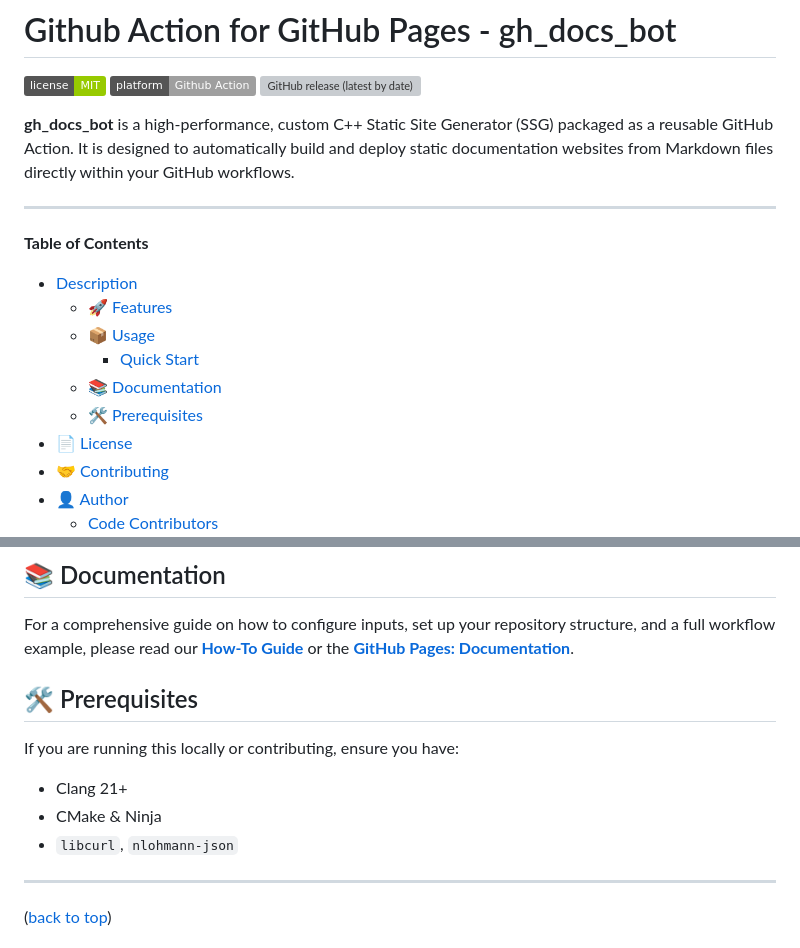
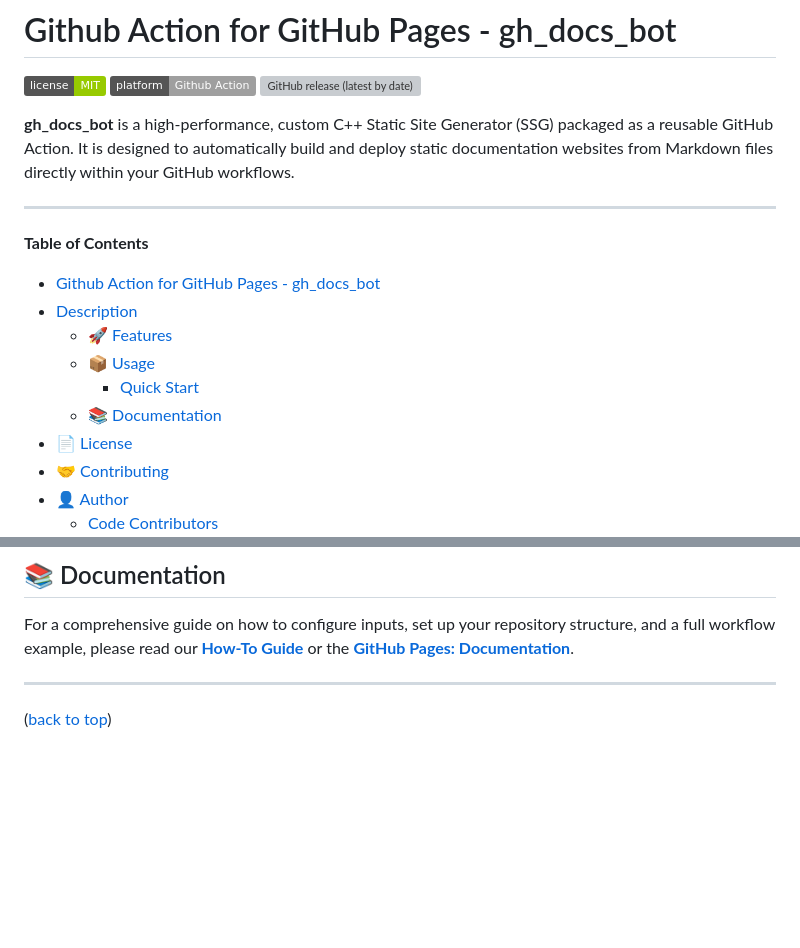
Before and after one commit to Zheng-Bote/gha_ghpages, a Markdown page: README.md, 2 parts joined by grey strips. Rendered like a GitHub page; badges without logos; blank space fills up the shorter version; grey boxes are pictures that could not be loaded.

```diff
--- a/README.md
+++ b/README.md
@@ -10,14 +10,15 @@
 
 <!-- START doctoc generated TOC please keep comment here to allow auto update -->
 <!-- DON'T EDIT THIS SECTION, INSTEAD RE-RUN doctoc TO UPDATE -->
+
 **Table of Contents**
 
+- [Github Action for GitHub Pages - gh\_docs\_bot](#github-action-for-github-pages---gh_docs_bot)
 - [Description](#description)
   - [🚀 Features](#-features)
   - [📦 Usage](#-usage)
     - [Quick Start](#quick-start)
   - [📚 Documentation](#-documentation)
-  - [🛠 Prerequisites](#-prerequisites)
 - [📄 License](#-license)
 - [🤝 Contributing](#-contributing)
 - [👤 Author](#-author)
@@ -62,14 +63,6 @@ Add the following step to your `.github/workflows/deploy.yml`:
 
 For a comprehensive guide on how to configure inputs, set up your repository structure, and a full workflow example, please read our **[How-To Guide](docs/howtos/index.md)** or the **[GitHub Pages: Documentation](https://zheng-bote.github.io/gha_ghpages/)**.
 
-## 🛠 Prerequisites
-
-If you are running this locally or contributing, ensure you have:
-
-- Clang 21+
-- CMake & Ninja
-- `libcurl`, `nlohmann-json`
-
 ---
 
 ([back to top](#top))
```
